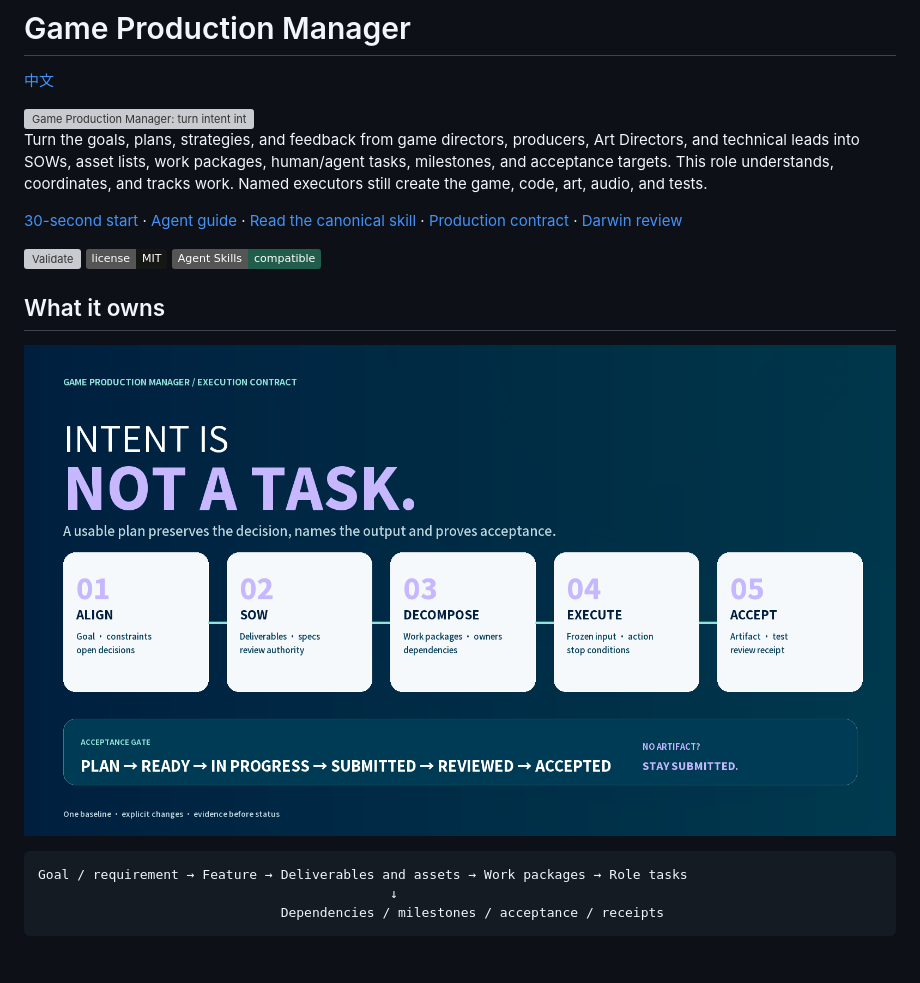
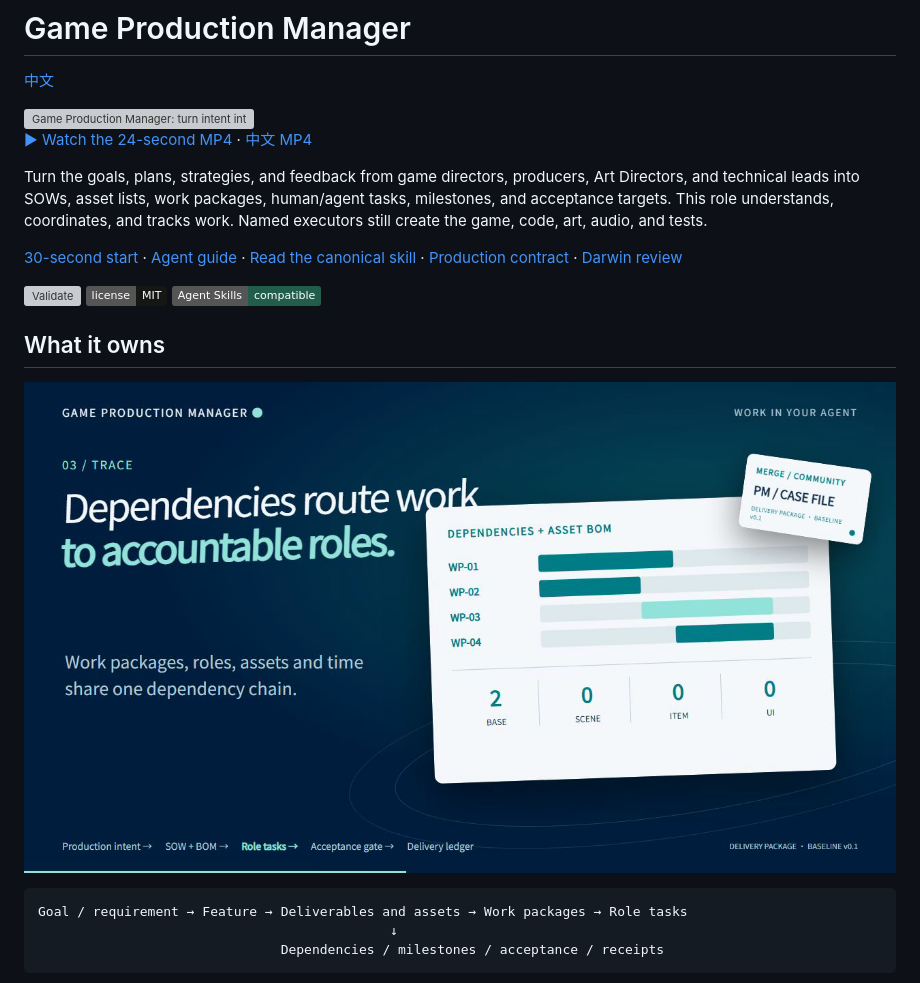
Before and after one commit to NewenergyEric/game-production-manager, a Markdown page: README.en.md, the part around the change. Drawn GitHub-style; pictures changed too: assets/readme/workflow-en.png; badges without logos; blank space fills up the shorter version; grey boxes are pictures that could not be loaded.

```diff
--- a/README.en.md
+++ b/README.en.md
@@ -6,6 +6,8 @@
   <source media="(prefers-reduced-motion: reduce)" srcset="assets/readme/hero-en.png">
   <img src="assets/readme/hero-en.gif" alt="Game Production Manager: turn intent into executable work." width="1280">
 </picture>
+
+[▶ Watch the 24-second MP4](assets/readme/hero-en.mp4) · [中文 MP4](assets/readme/hero-zh.mp4)
 
 Turn the goals, plans, strategies, and feedback from game directors, producers, Art Directors, and technical leads into SOWs, asset lists, work packages, human/agent tasks, milestones, and acceptance targets. This role understands, coordinates, and tracks work. Named executors still create the game, code, art, audio, and tests.
 
```
Also changed, not shown: README.md (+2 -0 lines), assets/readme/hero-en.png, assets/readme/hero-zh.png, assets/readme/workflow-zh.png, 5 other files.
